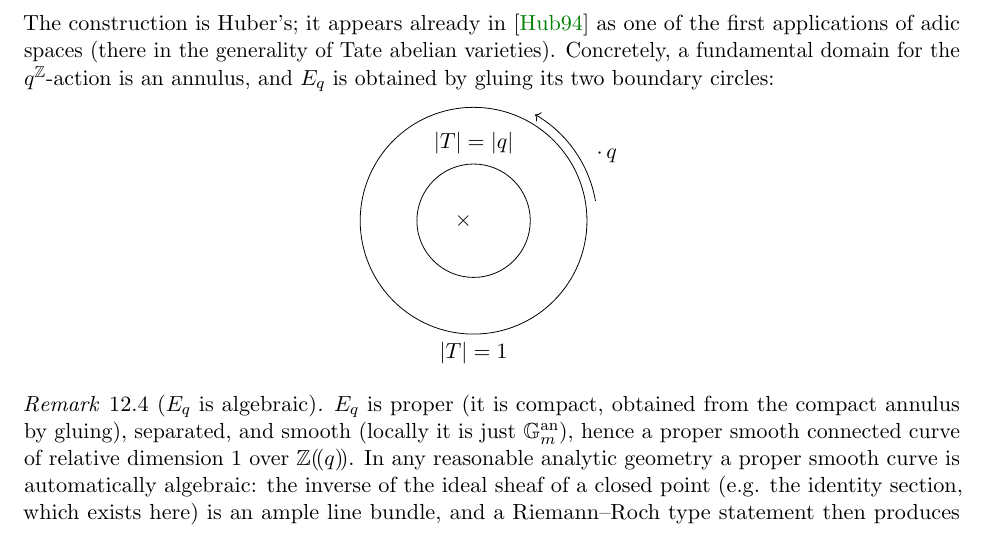
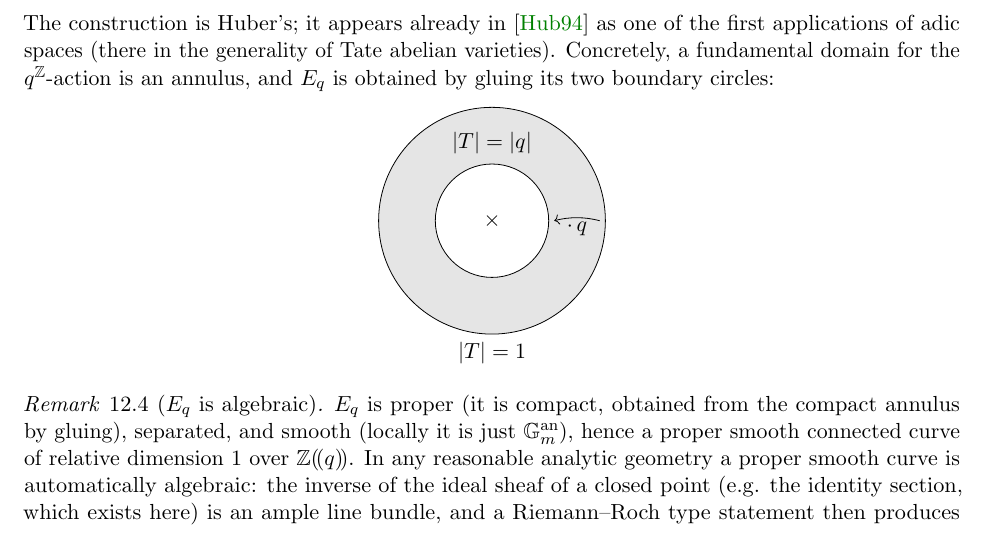
Before and after one commit to dmanam/analyticstacksnotes, a LaTeX document (main.tex, which reads 12-peter-scholze-1224-analytic-stacks.tex): part of page 105 of 215, cut so that both start at the same text. Compiled offline with pdfLaTeX.

Commit message:
improve tate curve diagram

```diff
--- a/12-peter-scholze-1224-analytic-stacks.tex
+++ b/12-peter-scholze-1224-analytic-stacks.tex
@@ -92,13 +92,14 @@ an annulus, and $E_q$ is obtained by gluing its two boundary circles:
 % board 3 @ 00:19:29 --- fundamental annulus for the q^Z-action; X = removed origin
 \begin{center}
 \begin{tikzpicture}[scale=1.0]
+  \fill [black!10, even odd rule] (0, 0) circle[radius=2] circle[radius=1];
   \draw (0,0) circle (2);
   \draw (0,0) circle (1);
-  \node at (-0.18,0) {$\times$};
+  \node at (0,0) {$\times$};
   \node[below] at (0,-2) {$|T|=1$};
   \node[above] at (0.0,1.05) {$|T|=|q|$};
-  \draw[->] (2.15,0.35) arc (10:60:2.2);
-  \node at (2.35,1.15) {$\cdot\,q$};
+  \draw[->] (1.9,0) arc (75:105:1.55);
+  \node at (1.5,-0.15) {$\cdot\,q$};
 \end{tikzpicture}
 \end{center}
 
```
